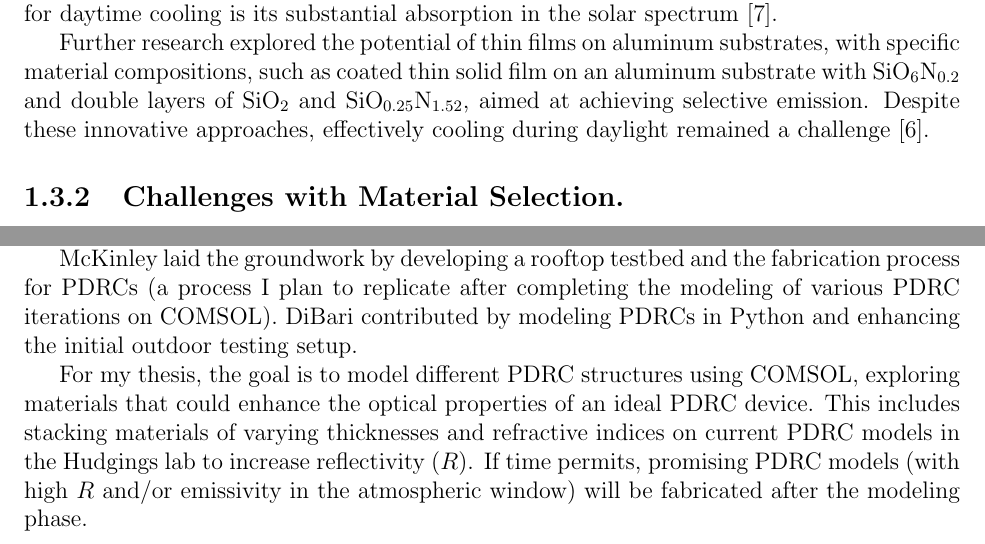
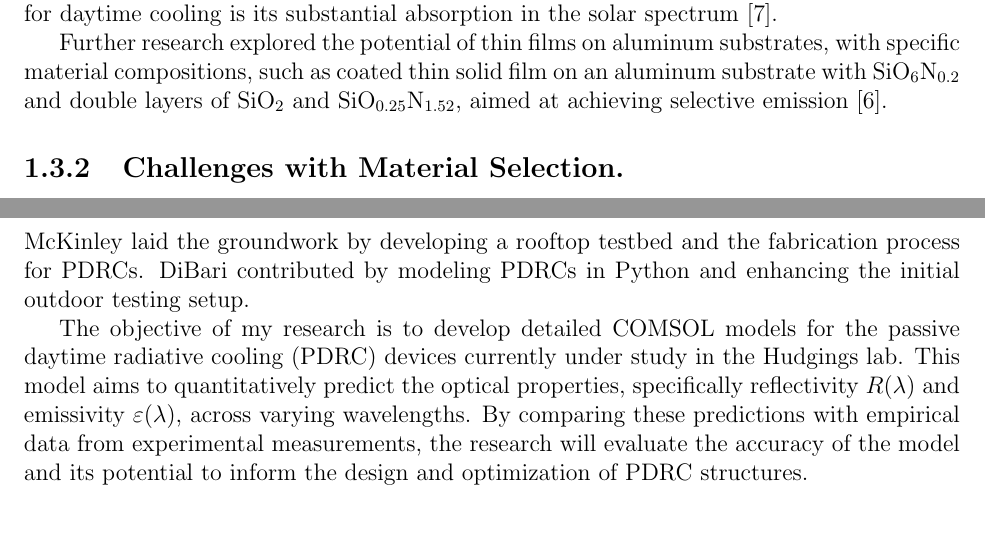
Before and after one commit to Collins-kariuk/Physics-Thesis-PDRCs, a LaTeX thesis (MainDraft.tex, which reads Chapters/Chapter1.tex): two parts of pages 13 and 15 of 65 before the commit and two parts of pages 13 and 16 of 66 after it, joined at a grey line, cut so that both start at the same text. Compiled offline with pdfLaTeX.

Commit message:
Finish addressing chapter 1 comments

```diff
--- a/Chapters/Chapter1.tex
+++ b/Chapters/Chapter1.tex
@@ -73,7 +73,7 @@ The concept of radiative cooling, hypothesized by French Engineer Félix Trombe
 
 Building on Trombe's groundbreaking efforts, in 1975, Catalanotti and his team developed an experimental setup for daytime radiative cooling. This setup combined metals and TEDLAR (polyvinyl-fluoride plastic) to protect the cooling device from direct sunlight, although it was more effective for nighttime use \cite{bijarniya_review_2020}. This TEDLAR film, offering somewhat selective and high infrared (IR) absorption within the 9 to 13 $\mu m$ wavelength range, also absorbs IR significantly beyond 20 $\mu m$, impacting its selectivity and, consequently, the efficiency of radiative cooling. Despite this, they achieved a temperature decrease of 10 degrees Celsius below ambient under diffused sunlight. The primary drawback of using PVF polymer for daytime cooling is its substantial absorption in the solar spectrum \cite{hossain_radiative_2016}.
 
-Further research explored the potential of thin films on aluminum substrates, with specific material compositions, such as coated thin solid film on an aluminum substrate with $\text{SiO}_6\text{N}_{0.2}$ and double layers of $\text{SiO}_2$ and $\text{SiO}_{0.25}\text{N}_{1.52}$, aimed at achieving selective emission. Despite these innovative approaches, effectively cooling during daylight remained a challenge \cite{bijarniya_review_2020}.
+Further research explored the potential of thin films on aluminum substrates, with specific material compositions, such as coated thin solid film on an aluminum substrate with $\text{SiO}_6\text{N}_{0.2}$ and double layers of $\text{SiO}_2$ and $\text{SiO}_{0.25}\text{N}_{1.52}$, aimed at achieving selective emission \cite{bijarniya_review_2020}.
 
 \subsection{Challenges with Material Selection.}
 Ongoing advancements have aimed to enhance the cooling capabilities of radiative emitters, achieving notable success in nocturnal cooling. Yet, the reliance on both naturally sourced and synthetic polymers has imposed constraints. The absence of materials that combine high solar reflectivity with potent IR emission has hindered effective cooling under direct sunlight. Investigations into selective IR emitters, including polymer films, white pigmented paints, and SiO films, have encountered limitations due to their inadequate emissivity and the wide range of their IR absorption, which absorbs too much atmospheric radiation, thus failing to significantly lower temperatures below ambient conditions \cite{hossain_radiative_2016}.
@@ -108,11 +107,9 @@ Metallic microstructures, like plasmonic structures and metallic photonic crysta
 
 Leveraging photonic microstructures for efficient cooling shows great promise but faces hurdles in practical application, particularly for daytime use where such radiators need to be paired with IR transparent solar reflectors to minimize solar absorption. This pairing, however, compromises the precise IR emission. Nonetheless, advancements in microfabrication techniques, like UV-nanoimprint lithography, offer improved prospects for scaling up production, potentially overcoming some of the challenges in deploying these technologies widely \cite{hossain_radiative_2016}.
 
-% -- SECTION 1.4: PREVIOUS PROJECT WORK AND PROJECT GOALS ---
+% ---- SECTION 1.4: PREVIOUS PROJECT WORK AND PROJECT GOALS ----
 
 \section{Previous Project Work and Project Goals}
-Research on PDRCs has been an ongoing project in the Hudgings lab. This thesis aims to build upon the work of Paul McKinley (class of 2022) and Genevieve diBari (class of 2023).
+Research on PDRCs has been an ongoing project in the Hudgings lab. This thesis aims to build upon the work of Paul McKinley (Class of 2022) and Genevieve DiBari (Class of 2023). McKinley laid the groundwork by developing a rooftop testbed and the fabrication process for PDRCs. DiBari contributed by modeling PDRCs in Python and enhancing the initial outdoor testing setup.
 
-McKinley laid the groundwork by developing a rooftop testbed and the fabrication process for PDRCs (a process I plan to replicate after completing the modeling of various PDRC iterations on COMSOL). DiBari contributed by modeling PDRCs in Python and enhancing the initial outdoor testing setup.
-
-For my thesis, the goal is to model different PDRC structures using COMSOL, exploring materials that could enhance the optical properties of an ideal PDRC device. This includes stacking materials of varying thicknesses and refractive indices on current PDRC models in the Hudgings lab to increase reflectivity ($R$). If time permits, promising PDRC models (with high $R$ and/or emissivity in the atmospheric window) will be fabricated after the modeling phase.
+The objective of my research is to develop detailed COMSOL models for the passive daytime radiative cooling (PDRC) devices currently under study in the Hudgings lab. This model aims to quantitatively predict the optical properties, specifically reflectivity $R(\lambda)$ and emissivity $\varepsilon(\lambda)$, across varying wavelengths. By comparing these predictions with empirical data from experimental measurements, the research will evaluate the accuracy of the model and its potential to inform the design and optimization of PDRC structures.
```
Also changed, not shown: Chapters/Chapter1.tex (7 more changed lines).
